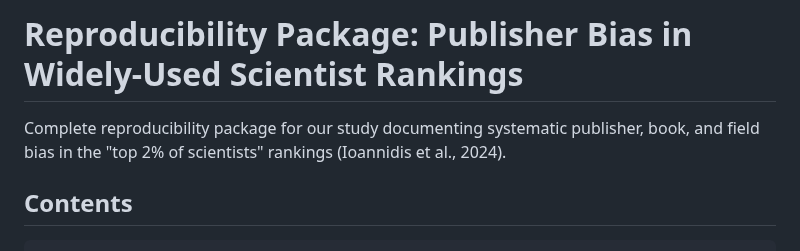
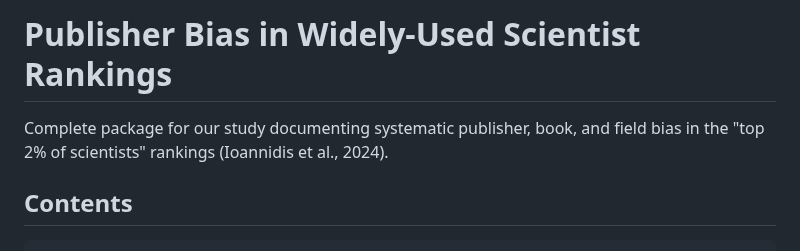
Before and after one commit to clipo/top2percent, a Markdown page: README.md, the part around the change. Drawn GitHub-style.

Commit message:
Revise title and description in README.md

```diff
--- a/README.md
+++ b/README.md
@@ -1,6 +1,6 @@
-# Reproducibility Package: Publisher Bias in Widely-Used Scientist Rankings
+# Publisher Bias in Widely-Used Scientist Rankings
 
-Complete reproducibility package for our study documenting systematic publisher, book, and field bias in the "top 2% of scientists" rankings (Ioannidis et al., 2024).
+Complete package for our study documenting systematic publisher, book, and field bias in the "top 2% of scientists" rankings (Ioannidis et al., 2024).
 
 ## Contents
 
```
